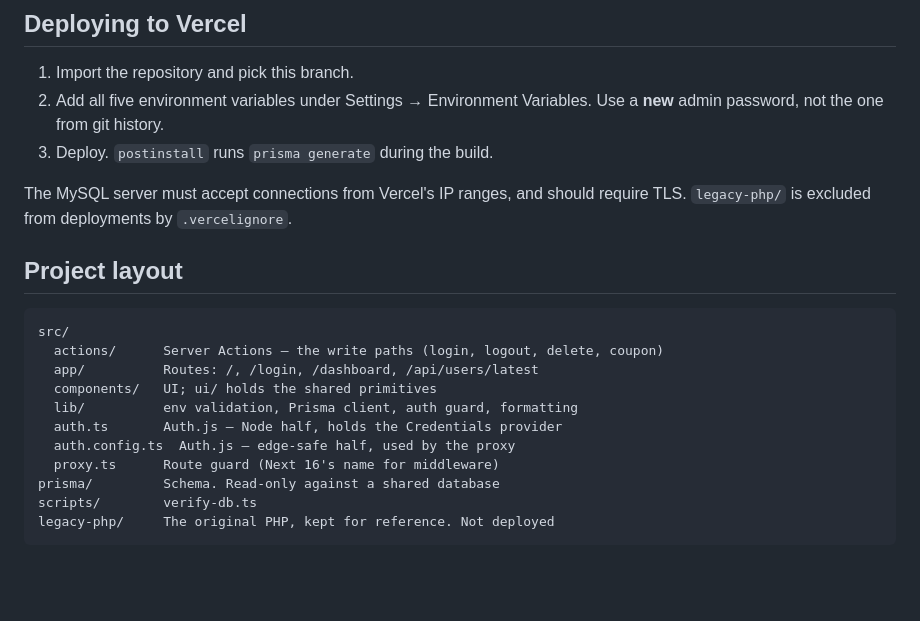
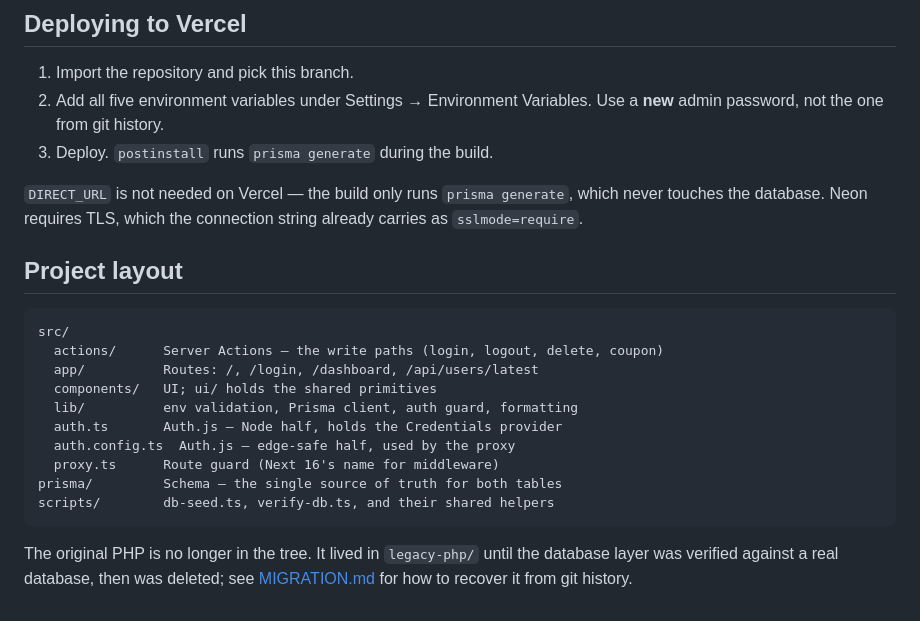
Before and after one commit to ashifashrafdip/emran_react, a Markdown page: README.md, the part around the change. Drawn GitHub-style; blank space fills up the shorter version.

````diff
--- a/README.md
+++ b/README.md
@@ -123,8 +123,9 @@ CSRF-protected form.
    Use a **new** admin password, not the one from git history.
 3. Deploy. `postinstall` runs `prisma generate` during the build.
 
-The MySQL server must accept connections from Vercel's IP ranges, and should
-require TLS. `legacy-php/` is excluded from deployments by `.vercelignore`.
+`DIRECT_URL` is not needed on Vercel — the build only runs `prisma generate`,
+which never touches the database. Neon requires TLS, which the connection string
+already carries as `sslmode=require`.
 
 ## Project layout
 
@@ -137,7 +138,10 @@ src/
   auth.ts       Auth.js — Node half, holds the Credentials provider
   auth.config.ts  Auth.js — edge-safe half, used by the proxy
   proxy.ts      Route guard (Next 16's name for middleware)
-prisma/         Schema. Read-only against a shared database
-scripts/        verify-db.ts
-legacy-php/     The original PHP, kept for reference. Not deployed
+prisma/         Schema — the single source of truth for both tables
+scripts/        db-seed.ts, verify-db.ts, and their shared helpers
 ```
+
+The original PHP is no longer in the tree. It lived in `legacy-php/` until the
+database layer was verified against a real database, then was deleted; see
+[MIGRATION.md](MIGRATION.md) for how to recover it from git history.
````
Also changed, not shown: MIGRATION.md (+48 -39 lines), PROJECT_ANALYSIS.md (+10 -7 lines).
